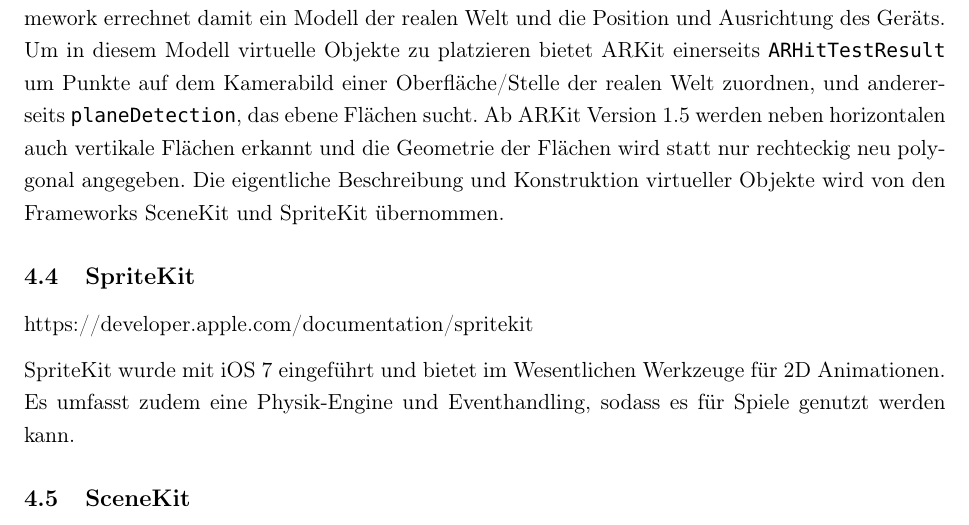
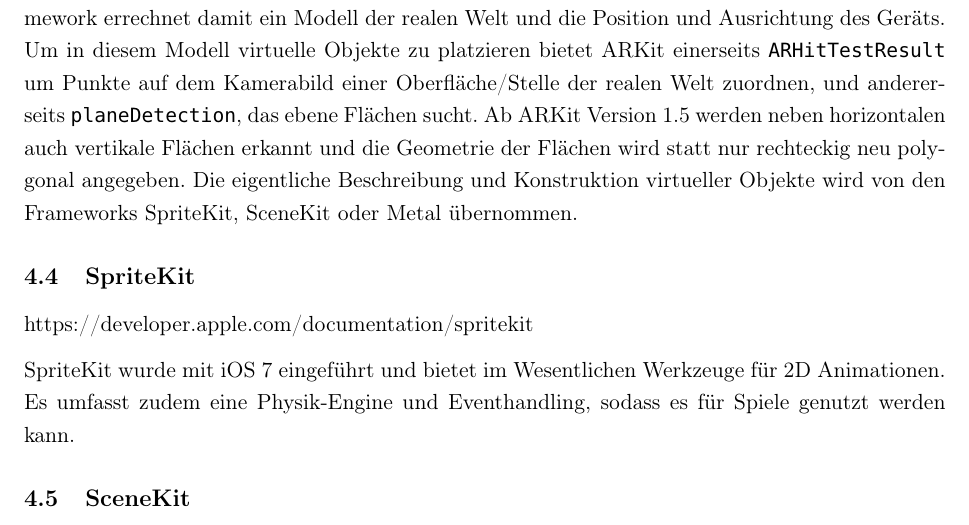
Before and after one commit to eduDorus/PAWI, a LaTeX document (doc/00-Main.tex, which reads doc/07-iOS-Frameworks.tex): part of page 12 of 20, cut so that both start at the same text. Compiled offline with pdfLaTeX.

Commit message:
add Metal to the frameworks working with ARKit

```diff
--- a/doc/07-iOS-Frameworks.tex
+++ b/doc/07-iOS-Frameworks.tex
@@ -10,7 +10,7 @@ https://developer.apple.com/documentation/vision
 \subsection{ARKit}
 https://developer.apple.com/documentation/arkit
 
-Zusammen mit iOS 11 präsentierte Apple im Juni 2017 ARKit als neues Framework für Augmented Reality Anwendungen, das alle iOS Geräten mit mindestens einem Apple A9 Prozessor unterstützt. Für das World Tracking nutzt ARKit die "`visual-inertial odometry"' Technik. Dabei werden Informationen aus den Bewegungssensoren mit denen aus den Kamerabildern kombiniert. Das Framework errechnet damit ein Modell der realen Welt und die Position und Ausrichtung des Geräts. Um in diesem Modell virtuelle Objekte zu platzieren bietet ARKit einerseits \texttt{ARHitTestResult} um Punkte auf dem Kamerabild einer Oberfläche/Stelle der realen Welt zuordnen, und andererseits \texttt{planeDetection}, das ebene Flächen sucht. Ab ARKit Version 1.5 werden neben horizontalen auch vertikale Flächen erkannt und die Geometrie der Flächen wird statt nur rechteckig neu polygonal angegeben. Die eigentliche Beschreibung und Konstruktion virtueller Objekte wird von den Frameworks SceneKit und SpriteKit übernommen.
+Zusammen mit iOS 11 präsentierte Apple im Juni 2017 ARKit als neues Framework für Augmented Reality Anwendungen, das alle iOS Geräten mit mindestens einem Apple A9 Prozessor unterstützt. Für das World Tracking nutzt ARKit die "`visual-inertial odometry"' Technik. Dabei werden Informationen aus den Bewegungssensoren mit denen aus den Kamerabildern kombiniert. Das Framework errechnet damit ein Modell der realen Welt und die Position und Ausrichtung des Geräts. Um in diesem Modell virtuelle Objekte zu platzieren bietet ARKit einerseits \texttt{ARHitTestResult} um Punkte auf dem Kamerabild einer Oberfläche/Stelle der realen Welt zuordnen, und andererseits \texttt{planeDetection}, das ebene Flächen sucht. Ab ARKit Version 1.5 werden neben horizontalen auch vertikale Flächen erkannt und die Geometrie der Flächen wird statt nur rechteckig neu polygonal angegeben. Die eigentliche Beschreibung und Konstruktion virtueller Objekte wird von den Frameworks SpriteKit, SceneKit oder Metal übernommen.
 
 \subsection{SpriteKit}
 https://developer.apple.com/documentation/spritekit
```
